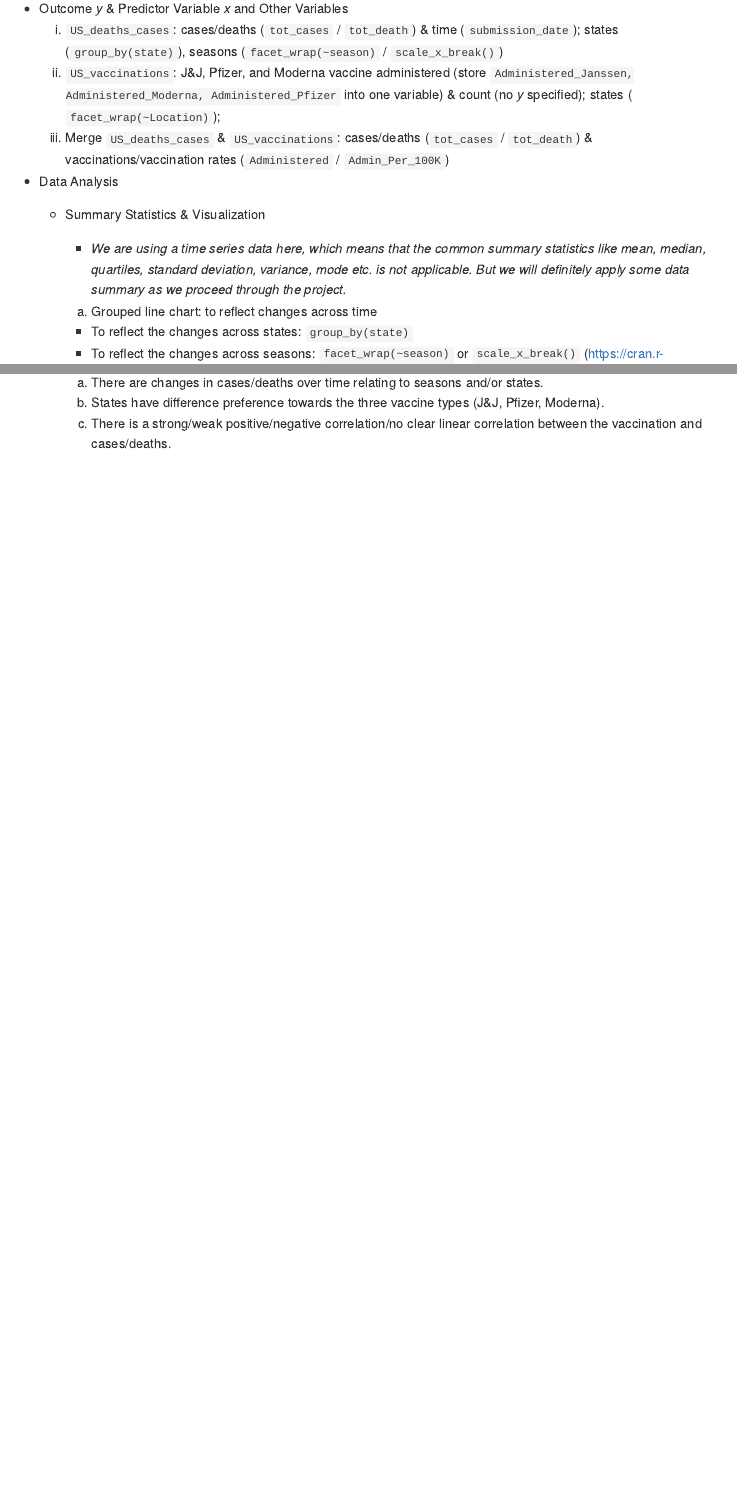
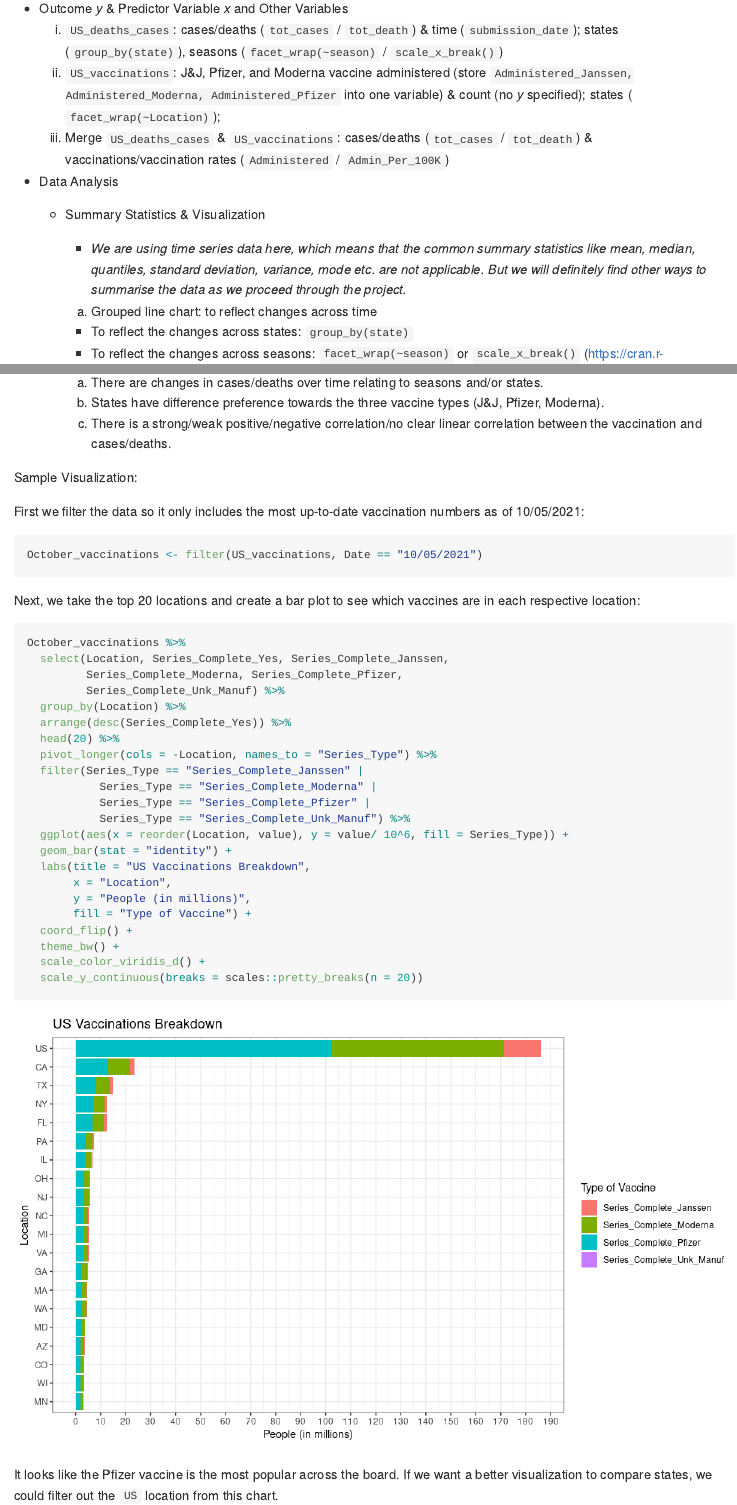
Before and after one commit to DCS-210/project-omarxinyijohn, an R Markdown document (proposal/proposal.Rmd): the page in a window 1100 px wide, from 4170 px down, and a second part further down, joined at a grey line. The pictures show the output file proposal/proposal.md that the author committed with the source, drawn offline in the style of GitHub.

Commit message:
Add sample visualization to proposal

````diff
--- a/proposal/proposal.Rmd
+++ b/proposal/proposal.Rmd
@@ -59,7 +59,7 @@ To answer the three initial questions we asked above, we need to have separate d
 
 - Data Analysis
   - Summary Statistics & Visualization
-    - _We are using a time series data here, which means that the common summary statistics like mean, median, quartiles, standard deviation, variance, mode etc. is not applicable. But we will definitely apply some data summary as we proceed through the project._
+    - _We are using time series data here, which means that the common summary statistics like mean, median, quantiles, standard deviation, variance, mode etc. are not applicable. But we will definitely find other ways to summarise the data as we proceed through the project._
 
     1) Grouped line chart: to reflect changes across time
     - To reflect the changes across states: `group_by(state)`
@@ -83,3 +82,40 @@ To answer the three initial questions we asked above, we need to have separate d
     1) There are changes in cases/deaths over time relating to seasons and/or states.
     2) States have difference preference towards the three vaccine types (J&J, Pfizer, Moderna).
     3) There is a strong/weak positive/negative correlation/no clear linear correlation between the vaccination and cases/deaths.
+
+Sample Visualization:
+
+First we filter the data so it only includes the most up-to-date vaccination numbers as of 10/05/2021:
+
+```{r october-vaccinations}
+October_vaccinations <- filter(US_vaccinations, Date == "10/05/2021")
+```
+
+Next, we take the top 20 locations and create a bar plot to see which vaccines are in each respective location:
+
+```{r vaccine-bar-chart, fig.width=10, fig.height=6}
+October_vaccinations %>%
+  select(Location, Series_Complete_Yes, Series_Complete_Janssen,
+         Series_Complete_Moderna, Series_Complete_Pfizer,
+         Series_Complete_Unk_Manuf) %>%
+  group_by(Location) %>%
+  arrange(desc(Series_Complete_Yes)) %>%
+  head(20) %>%
+  pivot_longer(cols = -Location, names_to = "Series_Type") %>%
+  filter(Series_Type == "Series_Complete_Janssen" |
+           Series_Type == "Series_Complete_Moderna" |
+           Series_Type == "Series_Complete_Pfizer" |
+           Series_Type == "Series_Complete_Unk_Manuf") %>%
+  ggplot(aes(x = reorder(Location, value), y = value/ 10^6, fill = Series_Type)) +
+  geom_bar(stat = "identity") +
+  labs(title = "US Vaccinations Breakdown",
+       x = "Location",
+       y = "People (in millions)",
+       fill = "Type of Vaccine") +
+  coord_flip() +
+  theme_bw() +
+  scale_color_viridis_d() +
+  scale_y_continuous(breaks = scales::pretty_breaks(n = 20))
+```
+
+ It looks like the Pfizer vaccine is the most popular across the board. If we want a better visualization to compare states, we could filter out the `US` location from this chart.
````
Also changed, not shown: proposal/proposal.md, proposal/proposal_files/figure-gfm/unnamed-chunk-2-1.png (added), proposal/proposal_files/figure-gfm/vaccine-bar-chart-1.png (added), proposal/proposal.Rmd (1 more changed lines).
